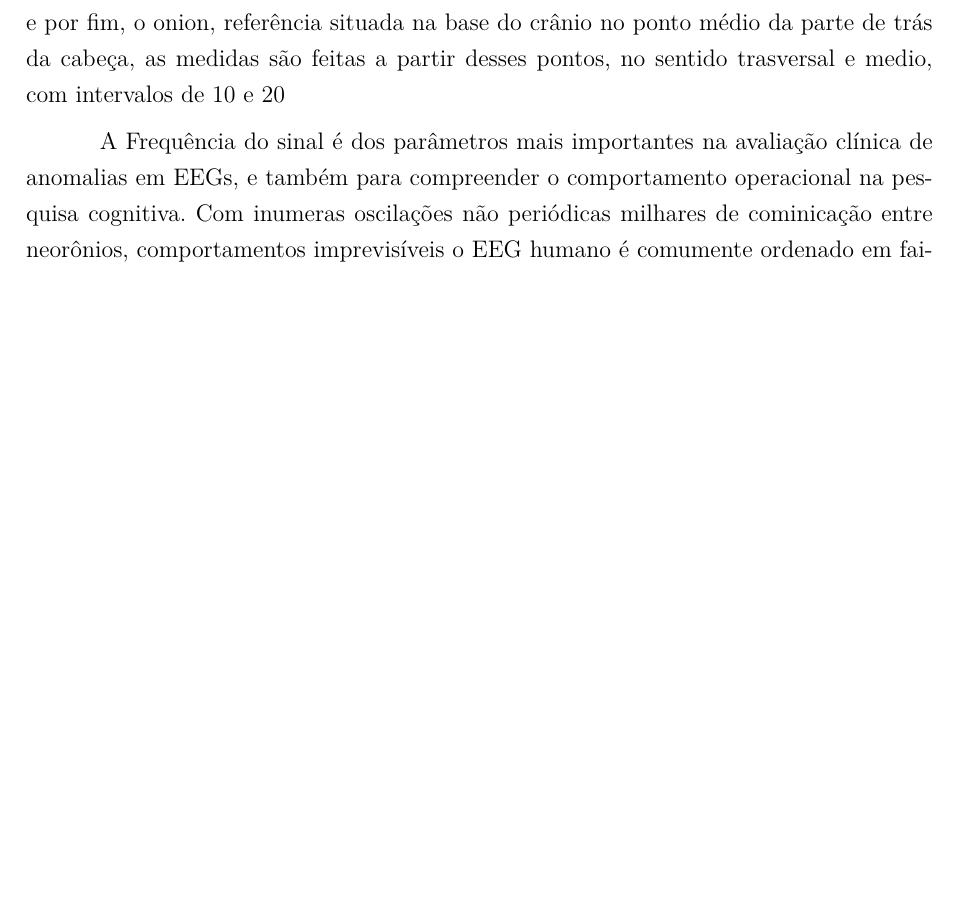
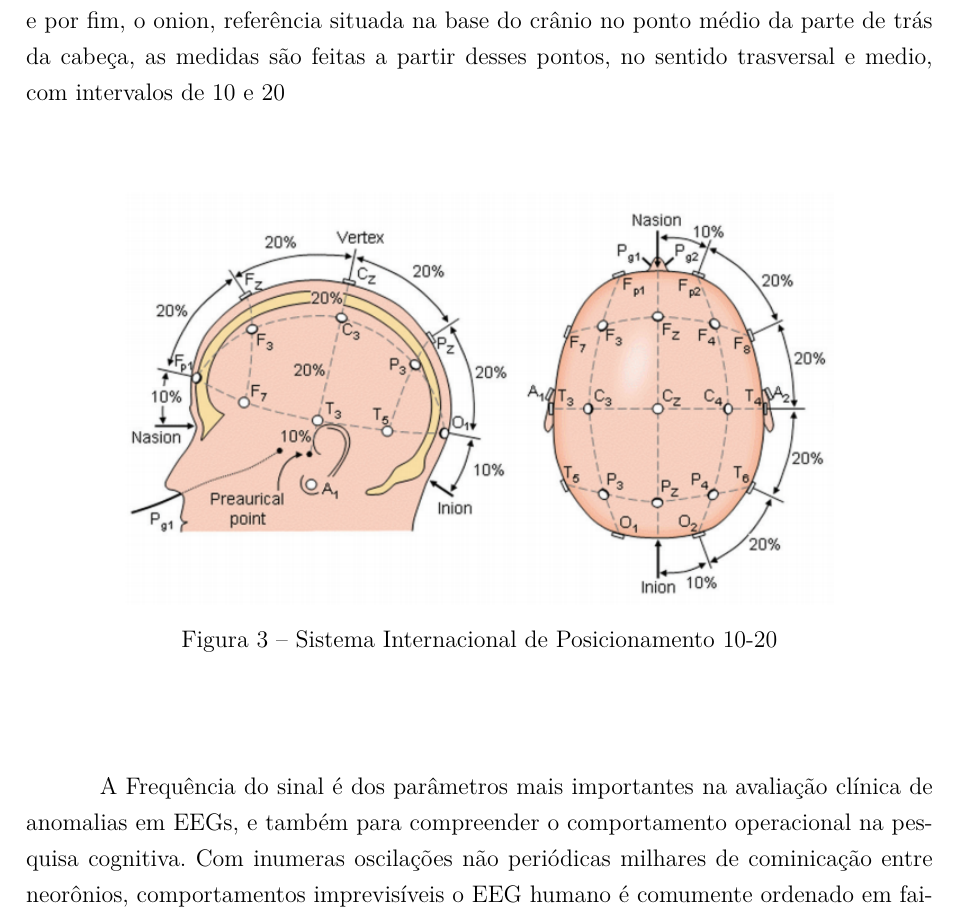
Before and after one commit to Oziel-Silva/TCC_2_2017, a LaTeX thesis (tcc.tex, which reads editaveis/aspectosgerais.tex, fixos/pacotes.tex): part of page 36 of 57 before the commit and part of page 36 of 59 after it, cut so that both start at the same text, the shorter picture padded with empty space. Compiled offline with pdfLaTeX.

Commit message:
add imagens EEG

```diff
--- a/editaveis/aspectosgerais.tex
+++ b/editaveis/aspectosgerais.tex
@@ -87,6 +87,14 @@ Nasion, referência no segmento do topo do nariz, porém nivelado com os olhos
  trasversal e medio,  com intervalos de 10 e 20 %,
 % [file:///home/oziel/Documentos/ruindows/Users/Oziel/Desktop/TCC_1/livros/Rao%20R.P.N.-Brain-Computer%20Interfacing_%20An%20Introduction-Cambridge%20University%20Press%20(2013).pdf]
 
+\begin{figure}[h]
+	\centering
+	\includegraphics[scale=0.75]{figuras/padrao1020.png}
+	\caption{Sistema Internacional de Posicionamento 10-20 }
+	\label{padrao1020}
+\end{figure}
+
+
 A Frequência do sinal é dos parâmetros mais importantes na avaliação
 clínica de anomalias  em EEGs, e também para compreender o comportamento
 operacional na pesquisa cognitiva.
--- a/fixos/pacotes.tex
+++ b/fixos/pacotes.tex
@@ -7,11 +7,11 @@
 \usepackage{lastpage}
 \usepackage{indentfirst}
 \usepackage{color}
-%\usepackage{graphicx}
+\usepackage{graphicx}
 \usepackage{units}
 \usepackage[brazilian,hyperpageref]{backref}
 \usepackage[alf]{abntex2cite}
 \usepackage{bold-extra}
 \usepackage{eso-pic}
-\usepackage[dvipdfmx]{graphicx}
-\usepackage{bmpsize}
+%\usepackage[dvipdfmx]{graphicx}
+%\usepackage{bmpsize}
```
Also changed, not shown: figuras/formas_EEG.PNG (added), figuras/padrao1020.PNG (added), tcc.pdf (added), editaveis/aspectosgerais.tex (7 more changed lines).
